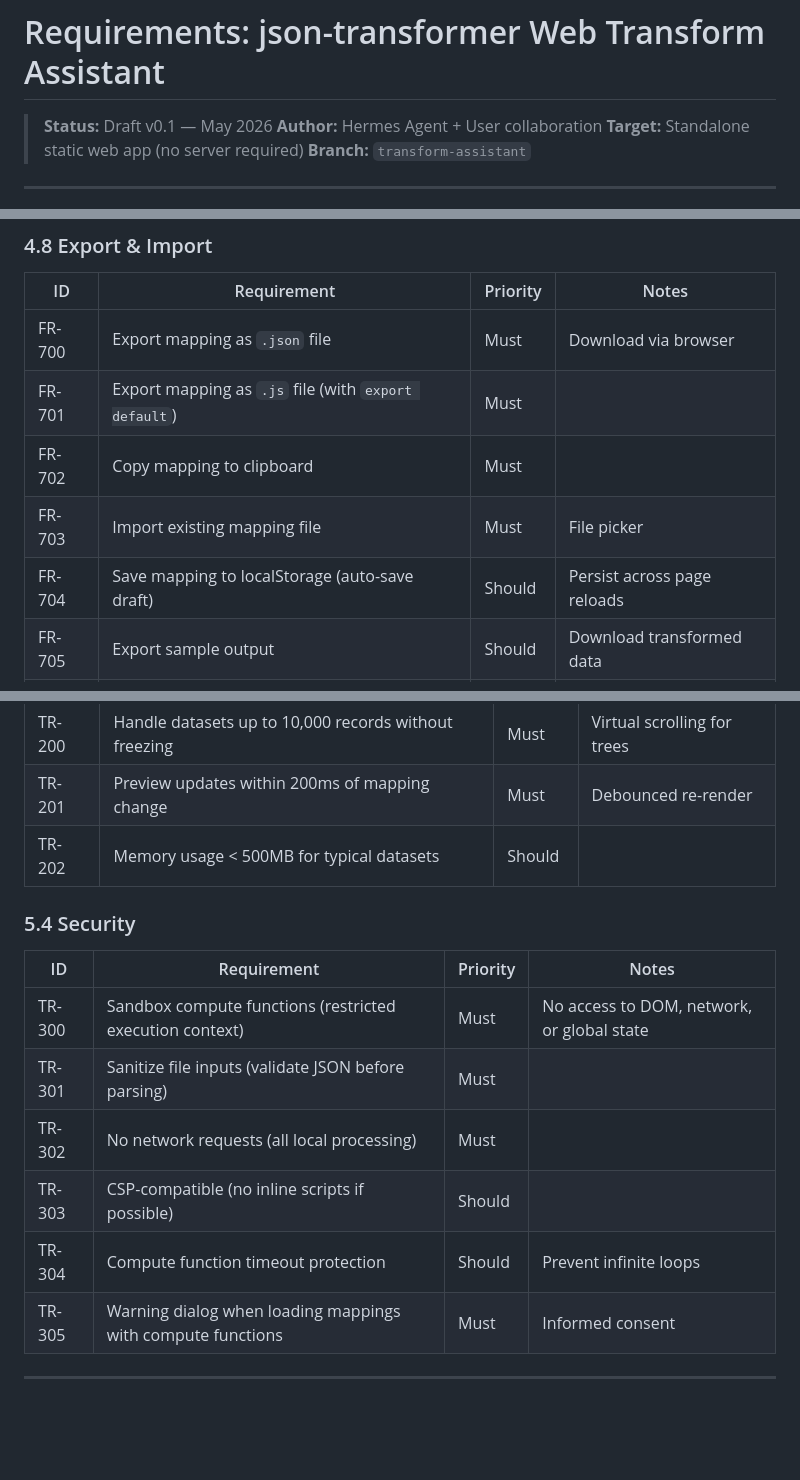
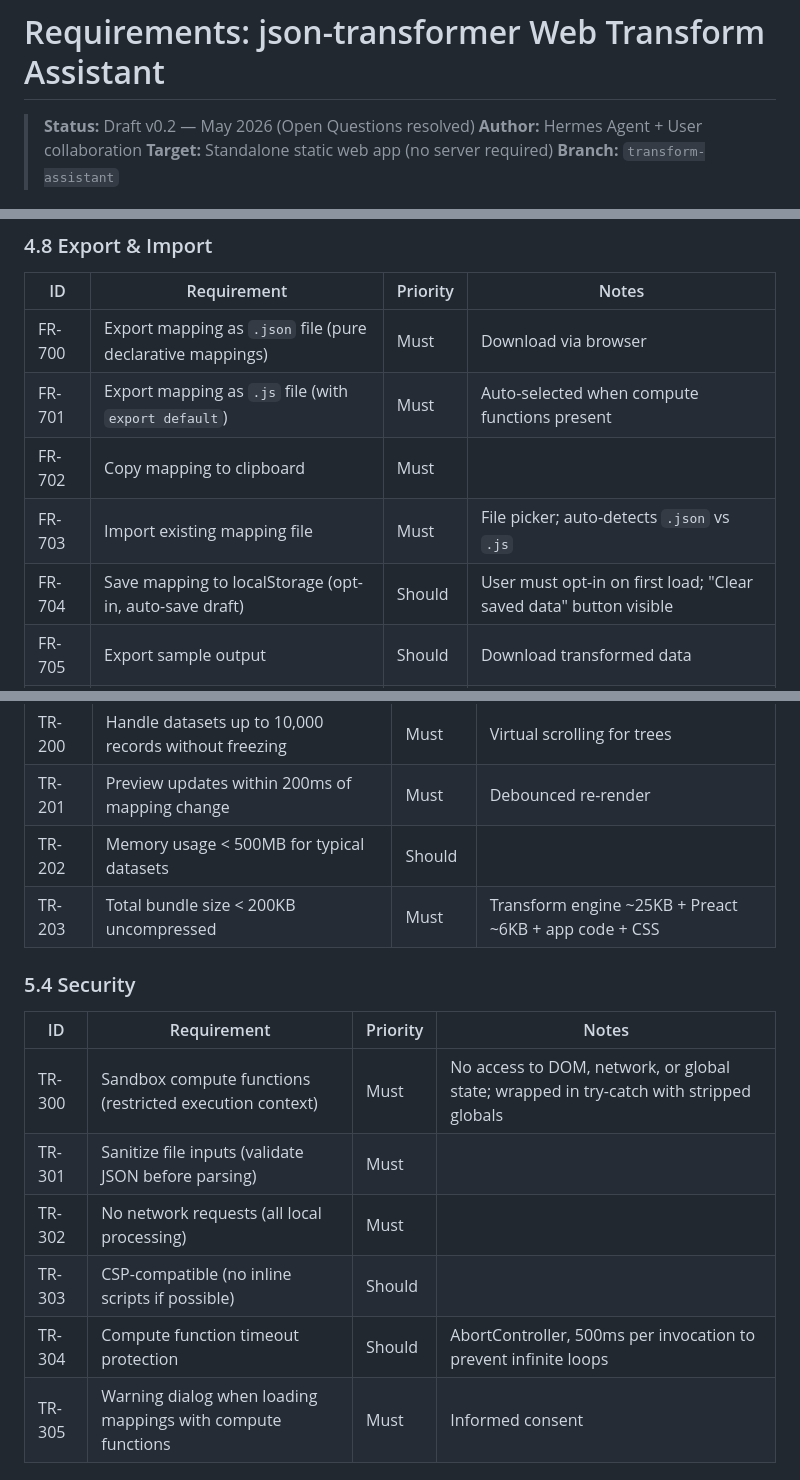
Before and after one commit to kimmania/json-transformer-helper, a Markdown page: transform-assistant-requirements.md, 3 parts joined by grey strips. Drawn GitHub-style; blank space fills up the shorter version.

```diff
--- a/transform-assistant-requirements.md
+++ b/transform-assistant-requirements.md
@@ -1,6 +1,6 @@
 # Requirements: json-transformer Web Transform Assistant
 
-> **Status:** Draft v0.1 — May 2026
+> **Status:** Draft v0.2 — May 2026 (Open Questions resolved)
 > **Author:** Hermes Agent + User collaboration
 > **Target:** Standalone static web app (no server required)
 > **Branch:** `transform-assistant`
@@ -188,11 +191,11 @@ A standalone static web app would bring XSLT-editor-class features to json-trans
 
 | ID | Requirement | Priority | Notes |
 |----|-------------|----------|-------|
-| FR-700 | Export mapping as `.json` file | Must | Download via browser |
-| FR-701 | Export mapping as `.js` file (with `export default`) | Must | |
+| FR-700 | Export mapping as `.json` file (pure declarative mappings) | Must | Download via browser |
+| FR-701 | Export mapping as `.js` file (with `export default`) | Must | Auto-selected when compute functions present |
 | FR-702 | Copy mapping to clipboard | Must | |
-| FR-703 | Import existing mapping file | Must | File picker |
-| FR-704 | Save mapping to localStorage (auto-save draft) | Should | Persist across page reloads |
+| FR-703 | Import existing mapping file | Must | File picker; auto-detects `.json` vs `.js` |
+| FR-704 | Save mapping to localStorage (opt-in, auto-save draft) | Should | User must opt-in on first load; "Clear saved data" button visible |
 | FR-705 | Export sample output | Should | Download transformed data |
 | FR-706 | Export as shareable URL (mapping encoded in hash) | Could | Base64 in URL fragment |
 
@@ -258,16 +261,17 @@ A standalone static web app would bring XSLT-editor-class features to json-trans
 | TR-200 | Handle datasets up to 10,000 records without freezing | Must | Virtual scrolling for trees |
 | TR-201 | Preview updates within 200ms of mapping change | Must | Debounced re-render |
 | TR-202 | Memory usage < 500MB for typical datasets | Should | |
+| TR-203 | Total bundle size < 200KB uncompressed | Must | Transform engine ~25KB + Preact ~6KB + app code + CSS |
 
 ### 5.4 Security
 
 | ID | Requirement | Priority | Notes |
 |----|-------------|----------|-------|
-| TR-300 | Sandbox compute functions (restricted execution context) | Must | No access to DOM, network, or global state |
+| TR-300 | Sandbox compute functions (restricted execution context) | Must | No access to DOM, network, or global state; wrapped in try-catch with stripped globals |
 | TR-301 | Sanitize file inputs (validate JSON before parsing) | Must | |
 | TR-302 | No network requests (all local processing) | Must | |
 | TR-303 | CSP-compatible (no inline scripts if possible) | Should | |
-| TR-304 | Compute function timeout protection | Should | Prevent infinite loops |
+| TR-304 | Compute function timeout protection | Should | AbortController, 500ms per invocation to prevent infinite loops |
 | TR-305 | Warning dialog when loading mappings with compute functions | Must | Informed consent |
 
 ---
```
Also changed, not shown: other parts of transform-assistant-requirements.md (+35 -17 lines).
